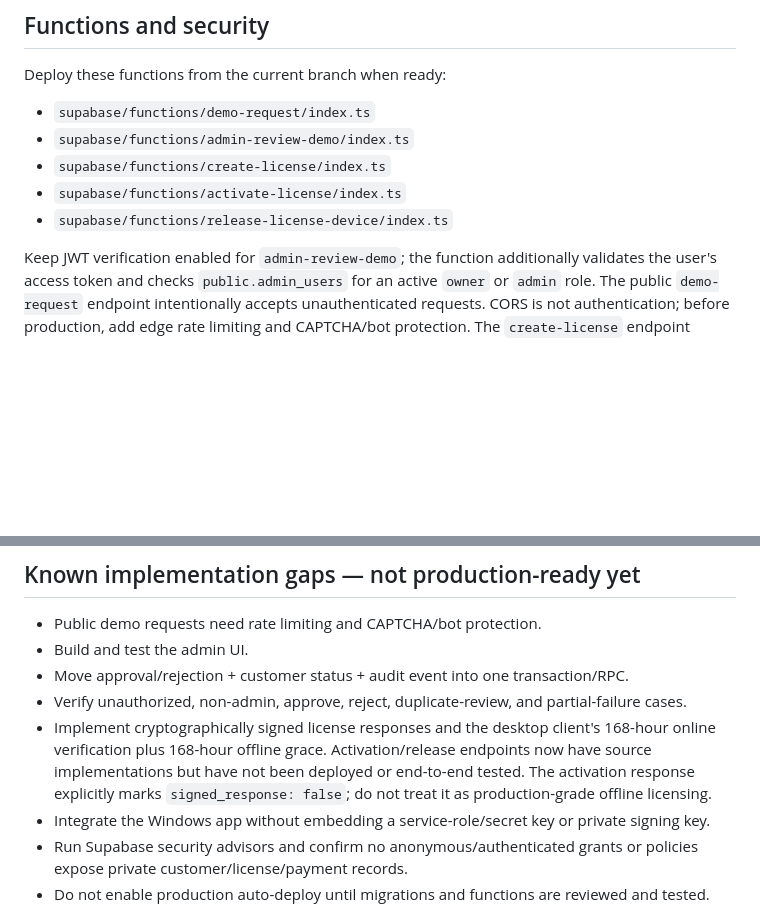
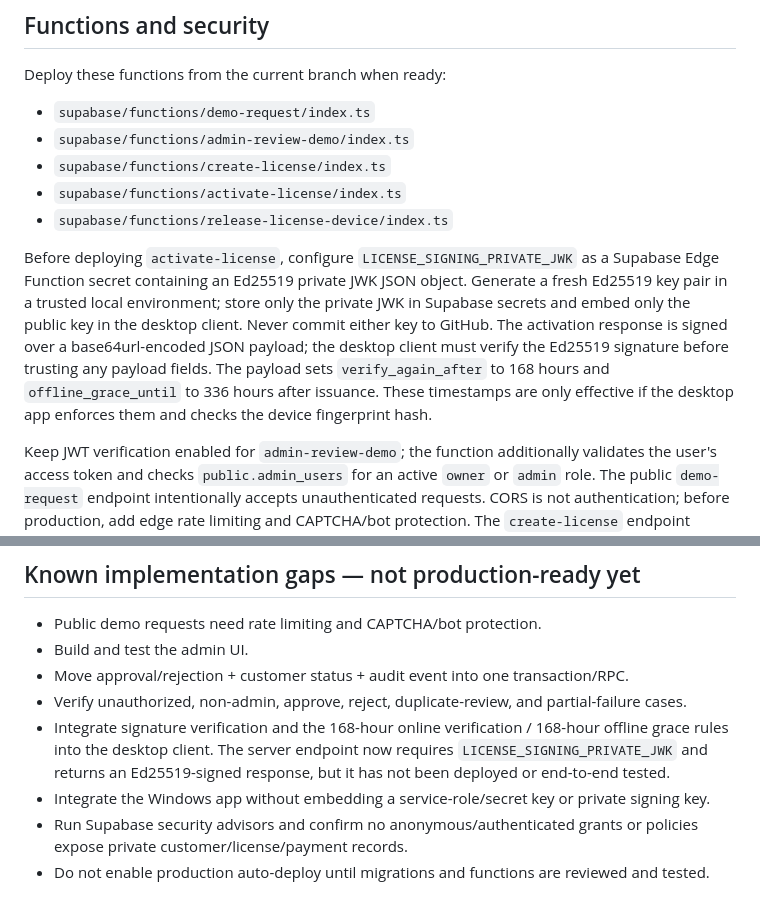
Before and after one commit to vidocq911/Database-Yedekle, a Markdown page: docs/licensing-deployment.md, 2 parts joined by grey strips. Drawn GitHub-style; blank space fills up the shorter version.

Commit message:
Document Ed25519 license response signing setup

```diff
--- a/docs/licensing-deployment.md
+++ b/docs/licensing-deployment.md
@@ -40,6 +40,8 @@ Deploy these functions from the current branch when ready:
 - `supabase/functions/activate-license/index.ts`
 - `supabase/functions/release-license-device/index.ts`
 
+Before deploying `activate-license`, configure `LICENSE_SIGNING_PRIVATE_JWK` as a Supabase Edge Function secret containing an Ed25519 private JWK JSON object. Generate a fresh Ed25519 key pair in a trusted local environment; store only the private JWK in Supabase secrets and embed only the public key in the desktop client. Never commit either key to GitHub. The activation response is signed over a base64url-encoded JSON payload; the desktop client must verify the Ed25519 signature before trusting any payload fields. The payload sets `verify_again_after` to 168 hours and `offline_grace_until` to 336 hours after issuance. These timestamps are only effective if the desktop app enforces them and checks the device fingerprint hash.
+
 Keep JWT verification enabled for `admin-review-demo`; the function additionally validates the user's access token and checks `public.admin_users` for an active `owner` or `admin` role. The public `demo-request` endpoint intentionally accepts unauthenticated requests. CORS is not authentication; before production, add edge rate limiting and CAPTCHA/bot protection. The `create-license` endpoint requires an authenticated active `owner` or `admin`, accepts an active customer ID, and returns a newly generated license key only once while storing only its SHA-256 hash. The `activate-license` endpoint accepts a license key and device fingerprint, hashes both server-side, and atomically binds the license to one device. A different device is rejected until an administrator releases the current device using `release-license-device`.
 
 The admin-review handler calls `public.review_demo_request_atomic`, which updates the demo request, customer status, and audit event in a single database transaction. Apply migration `202610220003_atomic_demo_review.sql` before deploying the updated admin-review function; without it, the function returns an explicit error. The activation and device-release handlers call `public.activate_license_atomic` and `public.release_license_device_atomic`; apply migration `202610220004_license_activation_and_device_release.sql` first.
@@ -58,7 +60,7 @@ The admin-review handler calls `public.review_demo_request_atomic`, which update
 - Build and test the admin UI.
 - Move approval/rejection + customer status + audit event into one transaction/RPC.
 - Verify unauthorized, non-admin, approve, reject, duplicate-review, and partial-failure cases.
-- Implement cryptographically signed license responses and the desktop client's 168-hour online verification plus 168-hour offline grace. Activation/release endpoints now have source implementations but have not been deployed or end-to-end tested. The activation response explicitly marks `signed_response: false`; do not treat it as production-grade offline licensing.
+- Integrate signature verification and the 168-hour online verification / 168-hour offline grace rules into the desktop client. The server endpoint now requires `LICENSE_SIGNING_PRIVATE_JWK` and returns an Ed25519-signed response, but it has not been deployed or end-to-end tested.
 - Integrate the Windows app without embedding a service-role/secret key or private signing key.
 - Run Supabase security advisors and confirm no anonymous/authenticated grants or policies expose private customer/license/payment records.
 - Do not enable production auto-deploy until migrations and functions are reviewed and tested.
```
